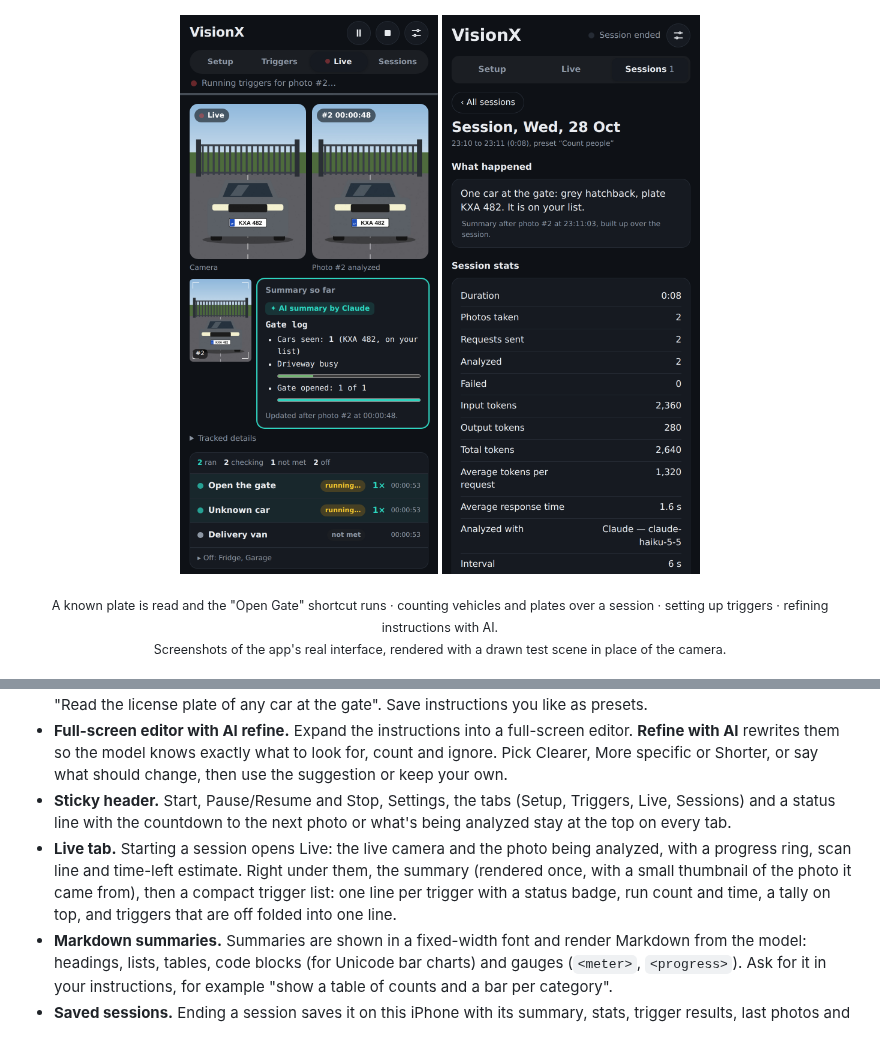
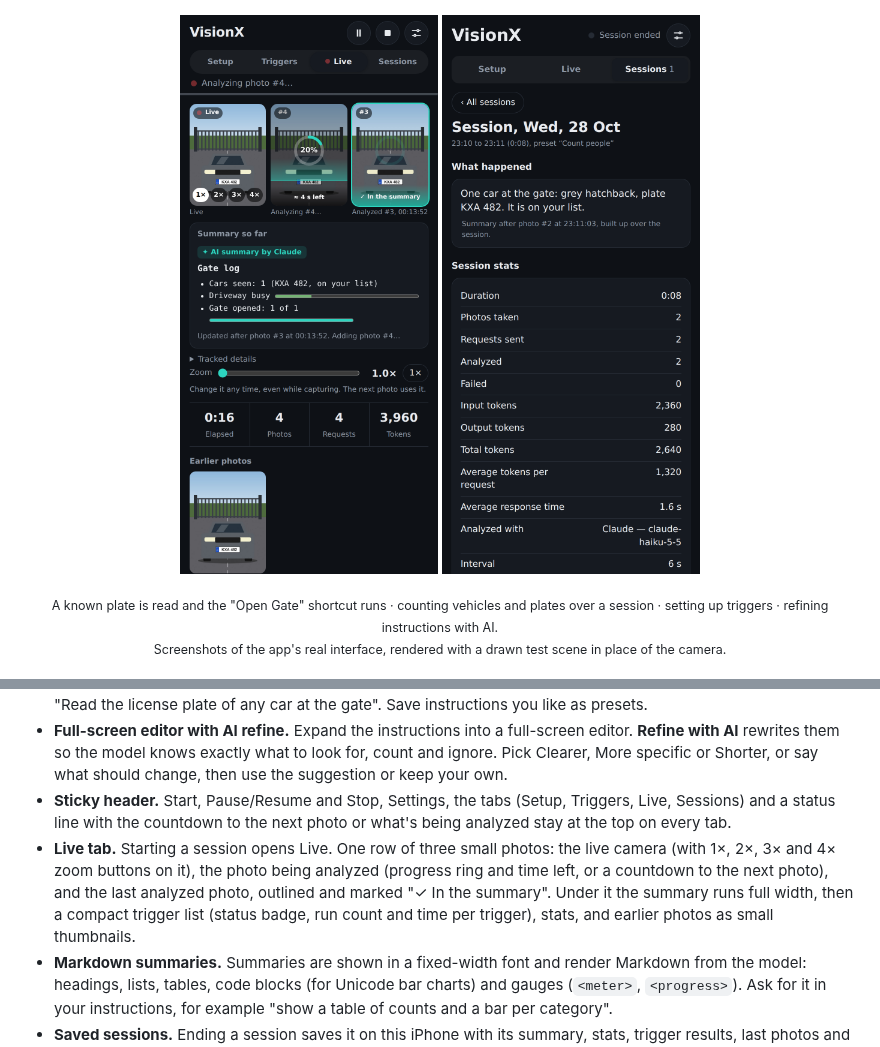
Before and after one commit to gadominas/VisionX, a Markdown page: README.md, 2 parts joined by grey strips. GitHub-like rendering; pictures changed too: docs/screenshots/live.png.

```diff
--- a/README.md
+++ b/README.md
@@ -35,7 +35,7 @@
 - **Your instructions.** It does whatever you describe, such as "Count the different people and summarize them" or "Read the license plate of any car at the gate". Save instructions you like as presets.
 - **Full-screen editor with AI refine.** Expand the instructions into a full-screen editor. **Refine with AI** rewrites them so the model knows exactly what to look for, count and ignore. Pick Clearer, More specific or Shorter, or say what should change, then use the suggestion or keep your own.
 - **Sticky header.** Start, Pause/Resume and Stop, Settings, the tabs (Setup, Triggers, Live, Sessions) and a status line with the countdown to the next photo or what's being analyzed stay at the top on every tab.
-- **Live tab.** Starting a session opens Live: the live camera and the photo being analyzed, with a progress ring, scan line and time-left estimate. Right under them, the summary (rendered once, with a small thumbnail of the photo it came from), then a compact trigger list: one line per trigger with a status badge, run count and time, a tally on top, and triggers that are off folded into one line.
+- **Live tab.** Starting a session opens Live. One row of three small photos: the live camera (with 1×, 2×, 3× and 4× zoom buttons on it), the photo being analyzed (progress ring and time left, or a countdown to the next photo), and the last analyzed photo, outlined and marked "✓ In the summary". Under it the summary runs full width, then a compact trigger list (status badge, run count and time per trigger), stats, and earlier photos as small thumbnails.
 - **Markdown summaries.** Summaries are shown in a fixed-width font and render Markdown from the model: headings, lists, tables, code blocks (for Unicode bar charts) and gauges (`<meter>`, `<progress>`). Ask for it in your instructions, for example "show a table of counts and a bar per category".
 - **Saved sessions.** Ending a session saves it on this iPhone with its summary, stats, trigger results, last photos and debug log, and opens its report in the Sessions tab. The last 3 are kept by default, up to 10 (Settings › Capture).
 - **Two summary modes.** Each photo can build on one running summary for the whole session, or be judged fresh on its own (see [Modes](#modes)).
```
Also changed, not shown: CHANGELOG.md (+15 -0 lines), 2 other files.
